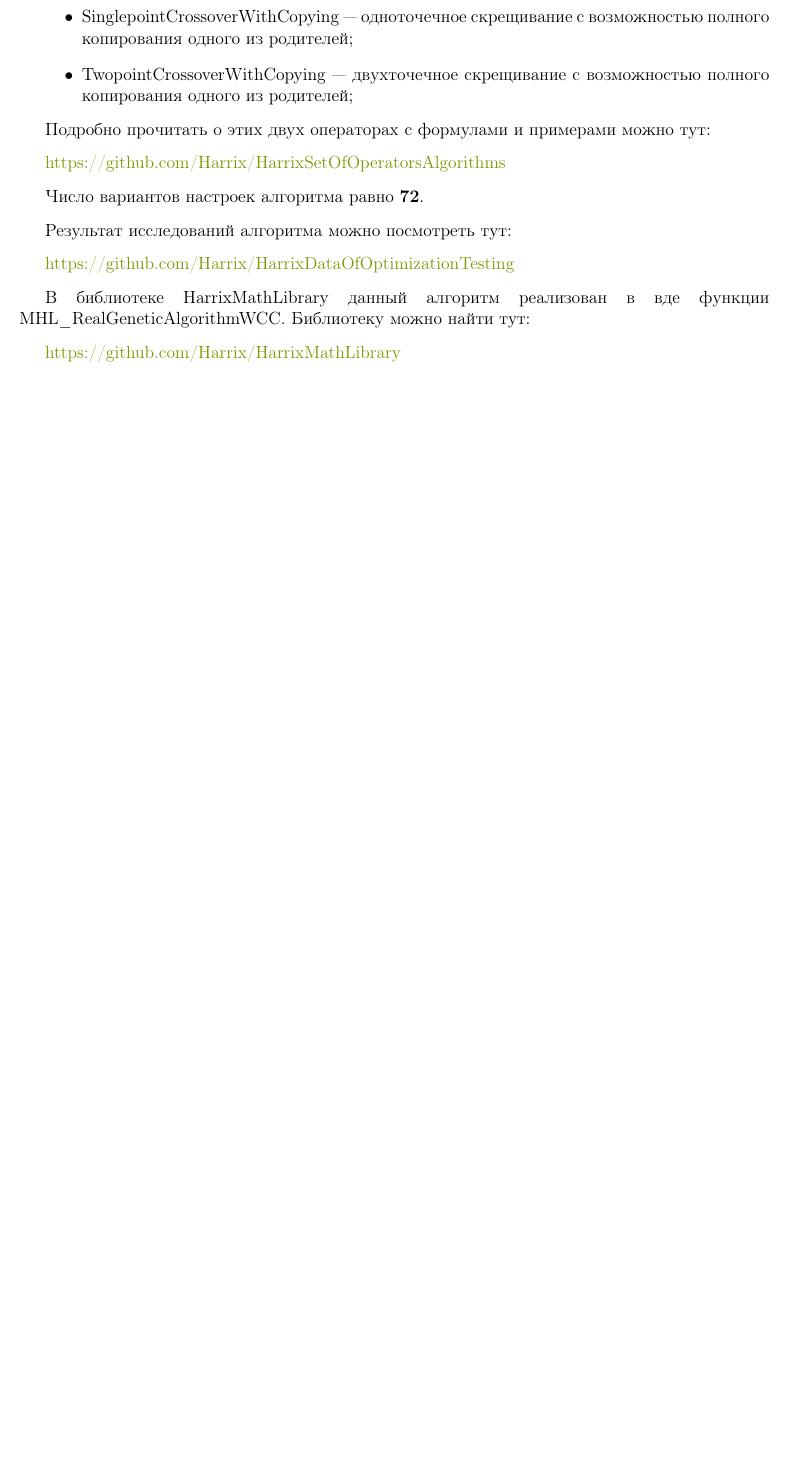
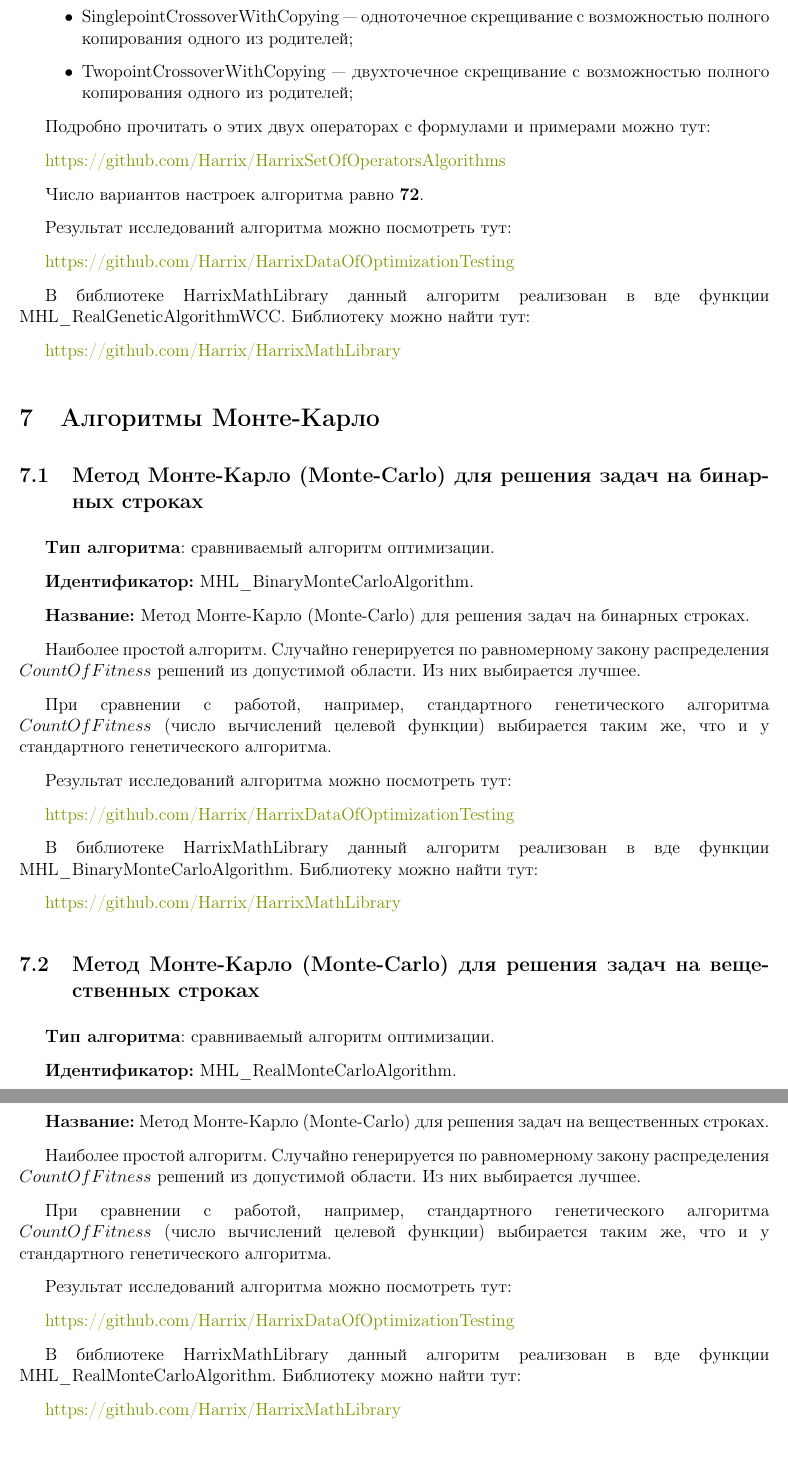
Before and after one commit to Harrix/Harrix-OptimizationAlgorithms, a LaTeX paper (Source/_HarrixOptimizationAlgorithms.tex, which reads Source/MHL_BinaryMonteCarloAlgorithm.tex, Source/MHL_RealMonteCarloAlgorithm.tex): part of page 12 of 12 before the commit and two parts of pages 13 and 14 of 14 after it, the two joined at a grey line, cut so that both start at the same text, the shorter picture padded with empty space. Compiled offline with pdfLaTeX; a LaTeX package or settings file that is missing is left out.

Commit message:
Версия 1.4
* Добавлены алгоритмы MHL_BinaryMonteCarloAlgorithm,
MHL_RealMonteCarloOptimization.
* Добавление в название проекта слов "нулевого порядка".
* Добавление информации о свалке алгоритмов.
* Добавление постановки задачи оптимизации.

```diff
--- /dev/null
+++ b/Source/MHL_BinaryMonteCarloAlgorithm.tex
@@ -0,0 +1,19 @@
+\subsection{Метод Монте-Карло (Monte-Carlo) для решения задач на бинарных строках}\label{HarrixOptimizationAlgorithms:MHL_BinaryMonteCarloAlgorithm}
+
+\textbf{Тип алгоритма}: сравниваемый алгоритм оптимизации.
+
+\textbf{Идентификатор:} MHL\_BinaryMonteCarloAlgorithm.
+
+\textbf{Название:} Метод Монте-Карло (Monte-Carlo) для решения задач на бинарных строках.
+
+Наиболее простой алгоритм. Случайно генерируется по равномерному закону распределения $ CountOfFitness $ решений из допустимой области. Из них выбирается лучшее.
+
+При сравнении с работой, например, стандартного генетического алгоритма $ CountOfFitness $ (число вычислений целевой функции) выбирается таким же, что и у стандартного генетического алгоритма.
+
+Результат исследований алгоритма можно посмотреть тут:
+
+\href{https://github.com/Harrix/HarrixDataOfOptimizationTesting}{https://github.com/Harrix/HarrixDataOfOptimizationTesting}
+
+В библиотеке HarrixMathLibrary данный алгоритм реализован в вде функции MHL\_BinaryMonteCarloAlgorithm. Библиотеку можно найти тут:
+
+\href{https://github.com/Harrix/HarrixMathLibrary}{https://github.com/Harrix/HarrixMathLibrary}
--- /dev/null
+++ b/Source/MHL_RealMonteCarloAlgorithm.tex
@@ -0,0 +1,19 @@
+\subsection{Метод Монте-Карло (Monte-Carlo) для решения задач на вещественных строках}\label{HarrixOptimizationAlgorithms:MHL_RealMonteCarloAlgorithm}
+
+\textbf{Тип алгоритма}: сравниваемый алгоритм оптимизации.
+
+\textbf{Идентификатор:} MHL\_RealMonteCarloAlgorithm.
+
+\textbf{Название:} Метод Монте-Карло (Monte-Carlo) для решения задач на вещественных строках.
+
+Наиболее простой алгоритм. Случайно генерируется по равномерному закону распределения $ CountOfFitness $ решений из допустимой области. Из них выбирается лучшее.
+
+При сравнении с работой, например, стандартного генетического алгоритма $ CountOfFitness $ (число вычислений целевой функции) выбирается таким же, что и у стандартного генетического алгоритма.
+
+Результат исследований алгоритма можно посмотреть тут:
+
+\href{https://github.com/Harrix/HarrixDataOfOptimizationTesting}{https://github.com/Harrix/HarrixDataOfOptimizationTesting}
+
+В библиотеке HarrixMathLibrary данный алгоритм реализован в вде функции MHL\_RealMonteCarloAlgorithm. Библиотеку можно найти тут:
+
+\href{https://github.com/Harrix/HarrixMathLibrary}{https://github.com/Harrix/HarrixMathLibrary}
--- a/Source/_HarrixOptimizationAlgorithms.tex
+++ b/Source/_HarrixOptimizationAlgorithms.tex
@@ -3,7 +3,7 @@
 \input{packages}
 \input{styles}
 
-\title{HarrixOptimizationAlgorithms. Сборник описаний алгоритмов оптимизации. v. 1.3}
+\title{HarrixOptimizationAlgorithms. Сборник описаний алгоритмов оптимизации нулевого порядка. v. 1.4}
 \author{А.\,Б. Сергиенко}
 \date{\today}
 
@@ -42,7 +44,9 @@
 \input{MHL_BinaryGeneticAlgorithmWCC}
 \input{MHL_RealGeneticAlgorithmWCC}
 
-%\section{Алгоритмы Монте-Карло}\label{HarrixOptimizationAlgorithms:MonteCarlo}
+\section{Алгоритмы Монте-Карло}\label{HarrixOptimizationAlgorithms:MonteCarlo}
+\input{MHL_BinaryMonteCarloAlgorithm}
+\input{MHL_RealMonteCarloAlgorithm}
 
 
 % Список литературы
```
Also changed, not shown: Source/problem.tex (added, +41 -0 lines), CHANGELOG.md, README.md, _HarrixOptimizationAlgorithms.pdf, Source/_HarrixOptimizationAlgorithms.tex (4 more changed lines), 2 other files.
